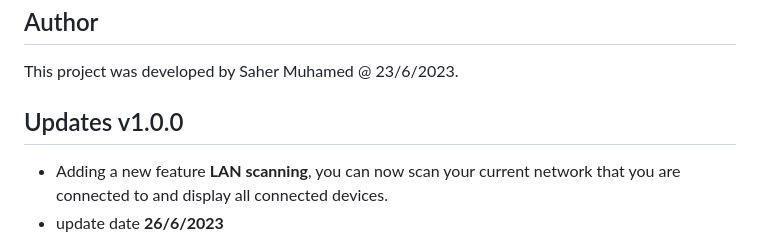
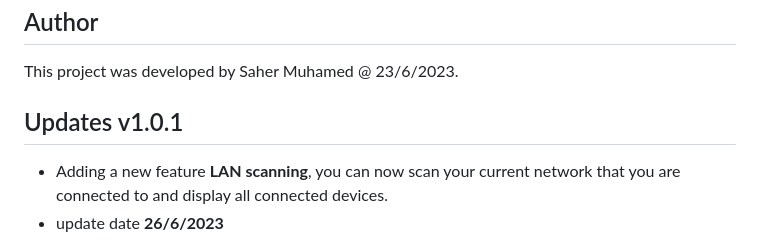
Before and after one commit to stackednerds/vulnerabilities-database-flutter, a Markdown page: README.md, the part around the change. GitHub-like rendering.

```diff
--- a/README.md
+++ b/README.md
@@ -73,6 +73,6 @@ var response = await Dio().get('https://exploits.shodan.io/api/search?query=$sea
 ## Author
 This project was developed by Saher Muhamed @ 23/6/2023.
 
-## Updates v1.0.0
+## Updates v1.0.1
 - Adding a new feature **LAN scanning**, you can now scan your current network that you are connected to and display all connected devices.
 - update date **26/6/2023**
```
